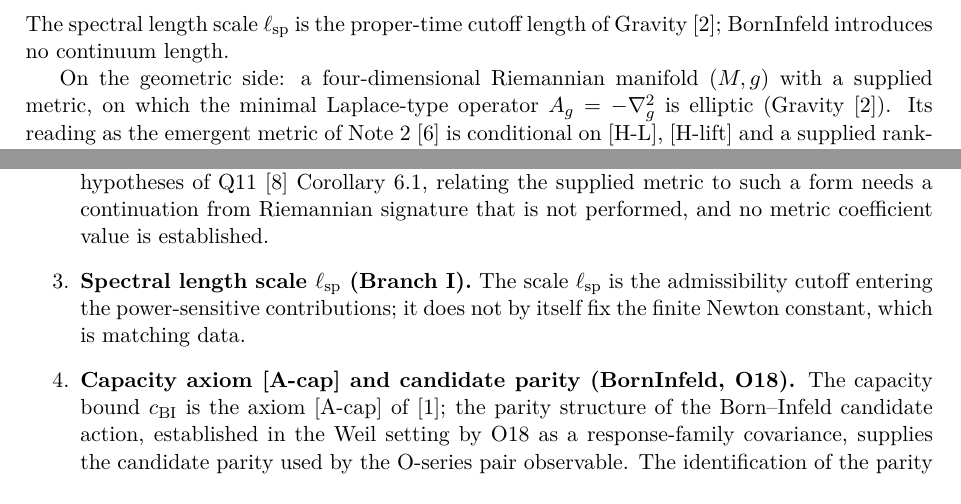
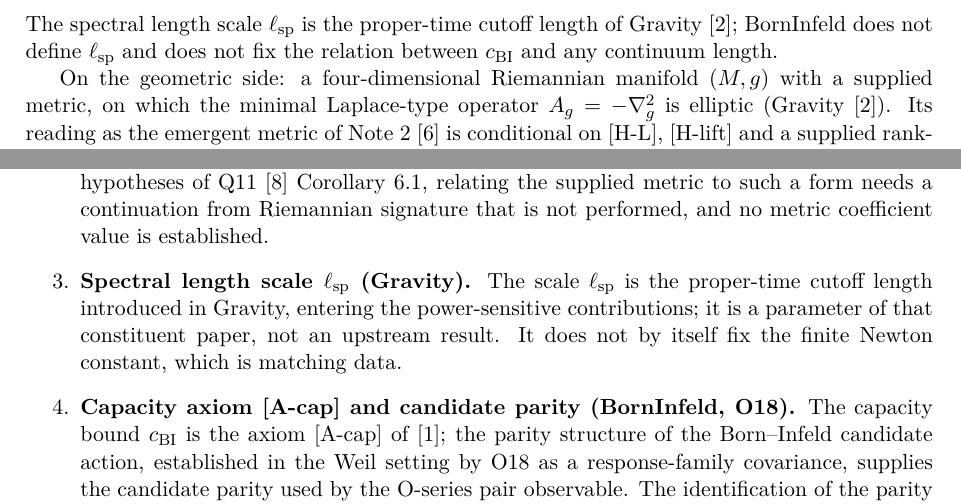
Before and after one commit to Cosmochrony/spectral-gravity-note, a LaTeX paper (tex/SpectralGravityNote.tex): two parts of pages 4 and 7 of 11, joined at a grey line, cut so that both start at the same text. Compiled offline with pdfLaTeX.

Commit message:
SG-Note 2.5 review round 1: conclusion and inputs no longer attribute the completion or l_sp to BornInfeld

```diff
--- a/tex/SpectralGravityNote.tex
+++ b/tex/SpectralGravityNote.tex
@@ -169,8 +169,8 @@ The two notes address logically distinct questions and should not be conflated.
     projection entropy (ENI~\cite{Beau2026l}); the spectral functional $\tfrac{1}{2}\log\det' A_g$ used here is a
     sibling realisation motivated by the same information loss, and its identification with the projection
     entropy is open (ENI); the capacity axiom [A-cap] is a Branch~I object (BornInfeld~\cite{Beau2026c}).
-    The spectral length scale $\lsp$ is the proper-time cutoff length of Gravity~\cite{Beau2026h}; BornInfeld
-    introduces no continuum length.
+    The spectral length scale $\lsp$ is the proper-time cutoff length of Gravity~\cite{Beau2026h}; BornInfeld does
+    not define $\lsp$ and does not fix the relation between $\cBI$ and any continuum length.
 
     On the geometric side: a four-dimensional Riemannian manifold $(M,g)$ with a supplied metric, on which the
     minimal Laplace-type operator $A_g = -\nabla_g^2$ is elliptic (Gravity~\cite{Beau2026h}).
@@ -419,10 +419,10 @@ The two notes address logically distinct questions and should not be conflated.
       the hypotheses of Q11~\cite{Beau2026q11} Corollary~6.1, relating the supplied metric to such a form needs a
       continuation from Riemannian signature that is not performed, and no metric coefficient value is established.
 
-      \item \textbf{Spectral length scale $\lsp$ (Branch~I).}
-      The scale $\lsp$ is the admissibility cutoff entering the power-sensitive
-      contributions; it does not by itself fix the finite Newton constant, which is
-      matching data.
+      \item \textbf{Spectral length scale $\lsp$ (Gravity).}
+      The scale $\lsp$ is the proper-time cutoff length introduced in Gravity, entering the power-sensitive
+      contributions; it is a parameter of that constituent paper, not an upstream result.
+      It does not by itself fix the finite Newton constant, which is matching data.
 
       \item \textbf{Capacity axiom [A-cap] and candidate parity (BornInfeld, O18).}
       The capacity bound $\cBI$ is the axiom [A-cap] of~\cite{Beau2026c}; the parity
```
Also changed, not shown: tex/SpectralGravityNote.tex (4 more changed lines), 1 other file.
